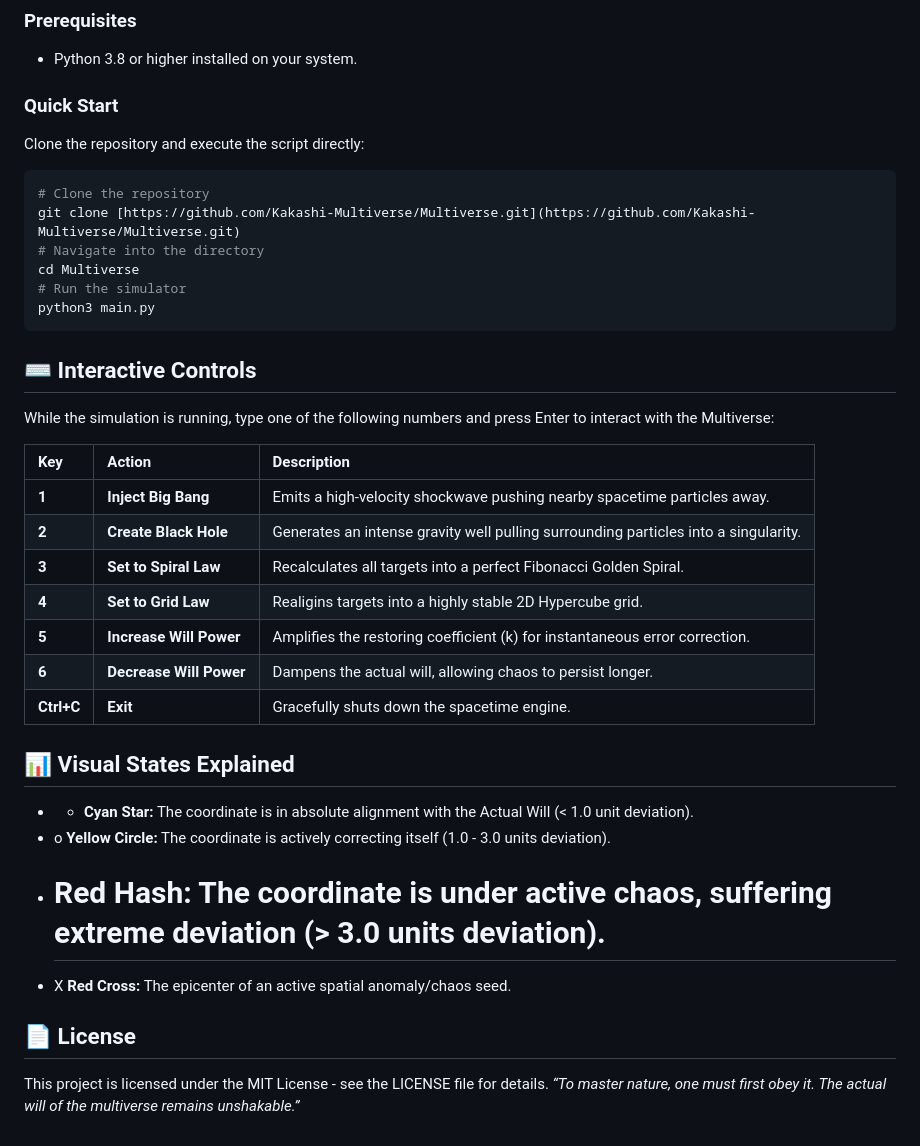
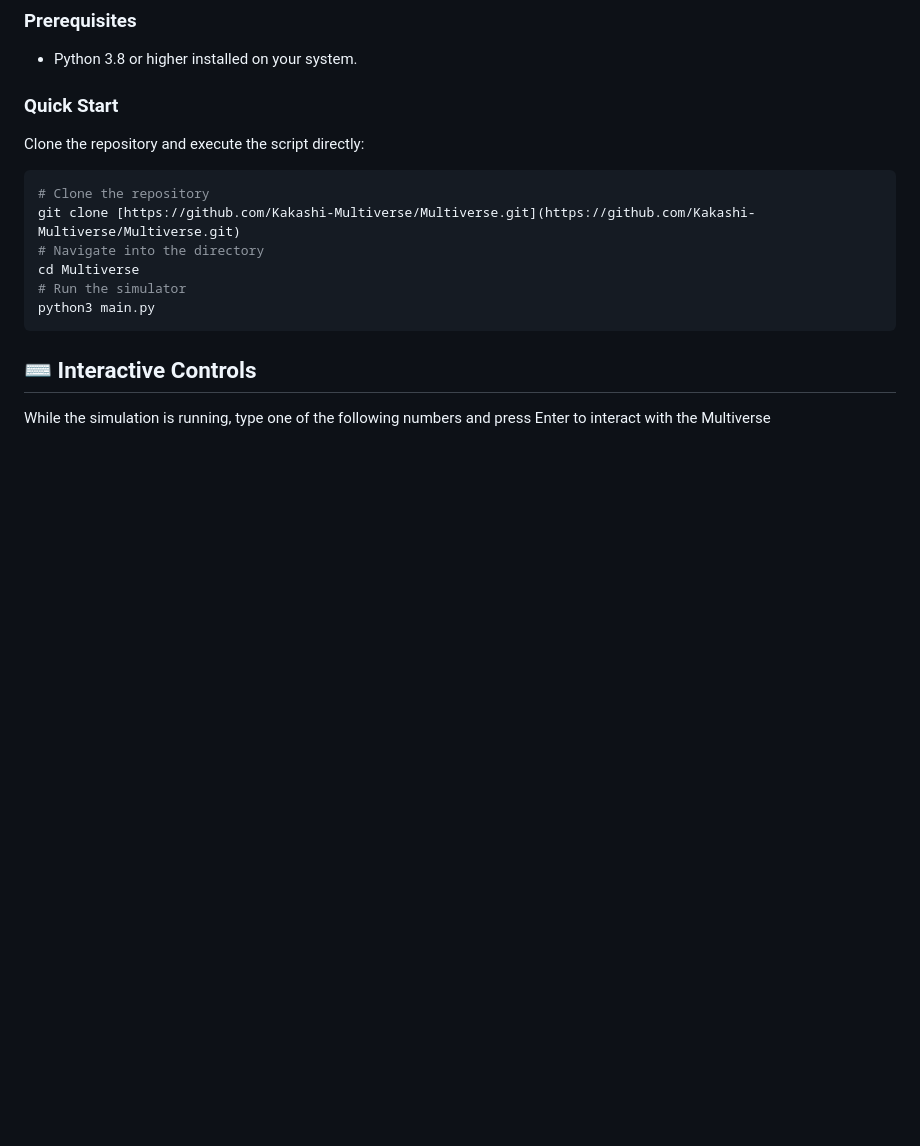
Before and after one commit to Kakashi-Multiverse/Multiverse, a Markdown page: README.md, the part around the change. Rendered like a GitHub page; blank space fills up the shorter version.

Commit message:
Update README.md
Signed-off-by: Kakashi <288002035+Kakashi-Multiverse@users.noreply.github.com>

````diff
--- a/README.md
+++ b/README.md
@@ -34,23 +34,4 @@ cd Multiverse
 python3 main.py
 ```
 ## ⌨️ Interactive Controls
-While the simulation is running, type one of the following numbers and press Enter to interact with the Multiverse:
-
-| Key | Action | Description |
-| :--- | :--- | :--- |
-| **1** | **Inject Big Bang** | Emits a high-velocity shockwave pushing nearby spacetime particles away. |
-| **2** | **Create Black Hole** | Generates an intense gravity well pulling surrounding particles into a singularity. |
-| **3** | **Set to Spiral Law** | Recalculates all targets into a perfect Fibonacci Golden Spiral. |
-| **4** | **Set to Grid Law** | Realigins targets into a highly stable 2D Hypercube grid. |
-| **5** | **Increase Will Power** | Amplifies the restoring coefficient (k) for instantaneous error correction. |
-| **6** | **Decrease Will Power** | Dampens the actual will, allowing chaos to persist longer. |
-| **Ctrl+C** | **Exit** | Gracefully shuts down the spacetime engine. |
-
-## 📊 Visual States Explained
- * * **Cyan Star:** The coordinate is in absolute alignment with the Actual Will (< 1.0 unit deviation).
- * o **Yellow Circle:** The coordinate is actively correcting itself (1.0 - 3.0 units deviation).
- * # **Red Hash:** The coordinate is under active chaos, suffering extreme deviation (> 3.0 units deviation).
- * X **Red Cross:** The epicenter of an active spatial anomaly/chaos seed.
-## 📄 License
-This project is licensed under the MIT License - see the LICENSE file for details.
-*“To master nature, one must first obey it. The actual will of the multiverse remains unshakable.”*
+While the simulation is running, type one of the following numbers and press Enter to interact with the Multiverse
````
